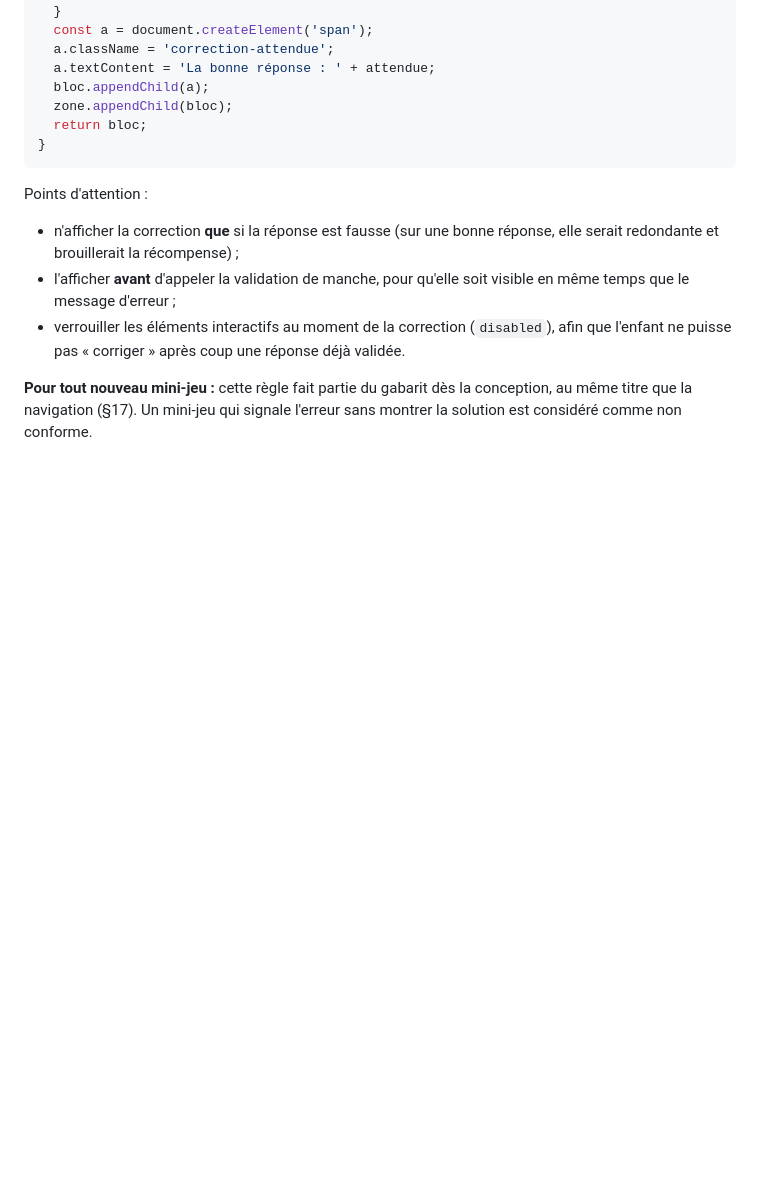
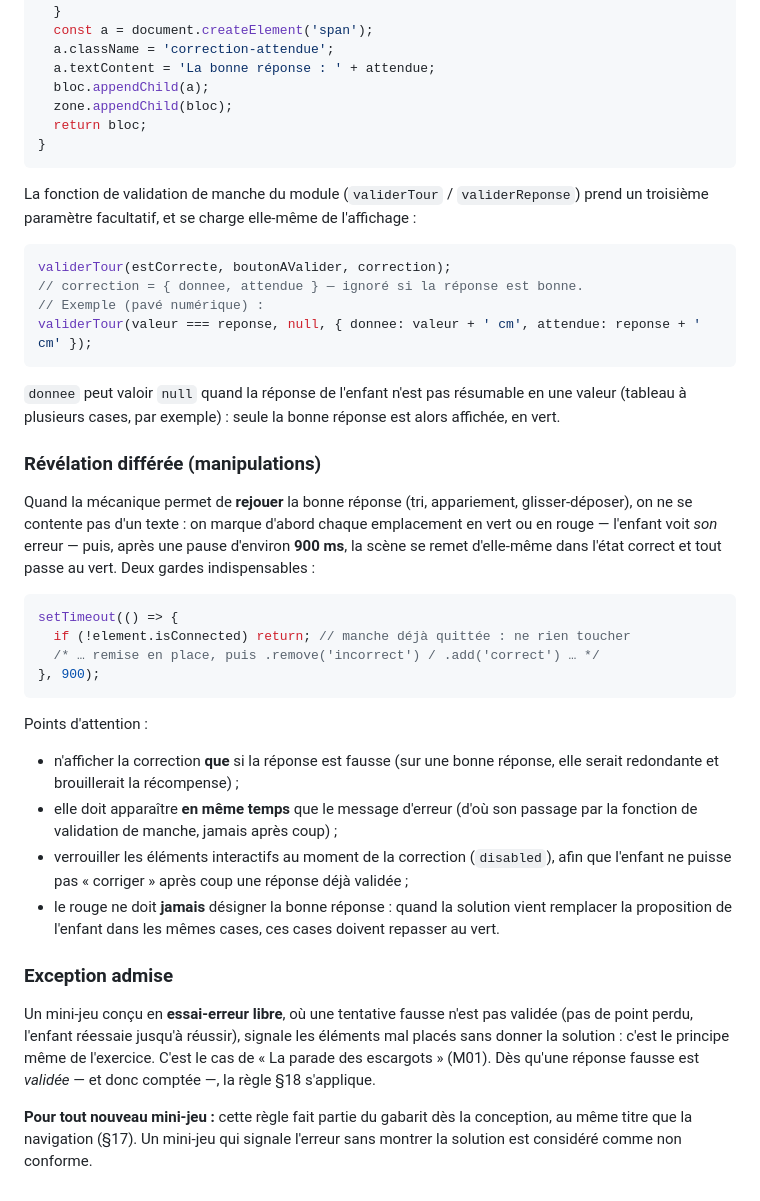
Before and after one commit to cyrillesa-creator/mayeutik, a Markdown page: CHARTE.md, the part around the change. Drawn GitHub-style; blank space fills up the shorter version.

Commit message:
charte: complète le §18 (correction transmise à la validation de manche, révélation différée)
Co-Authored-By: Claude Opus 5 <noreply@anthropic.com>
Claude-Session: https://claude.ai/code/session_01Rp7cBYKHZU6Aa2eKPLcF2d

````diff
--- a/CHARTE.md
+++ b/CHARTE.md
@@ -713,10 +713,46 @@ function afficherCorrection(zone, donnee, attendue) {
 }
 ```
 
+La fonction de validation de manche du module (`validerTour` / `validerReponse`) prend un
+troisième paramètre facultatif, et se charge elle-même de l'affichage :
+
+```js
+validerTour(estCorrecte, boutonAValider, correction);
+// correction = { donnee, attendue } — ignoré si la réponse est bonne.
+// Exemple (pavé numérique) :
+validerTour(valeur === reponse, null, { donnee: valeur + ' cm', attendue: reponse + ' cm' });
+```
+
+`donnee` peut valoir `null` quand la réponse de l'enfant n'est pas résumable en une valeur
+(tableau à plusieurs cases, par exemple) : seule la bonne réponse est alors affichée, en vert.
+
+### Révélation différée (manipulations)
+
+Quand la mécanique permet de **rejouer** la bonne réponse (tri, appariement, glisser-déposer),
+on ne se contente pas d'un texte : on marque d'abord chaque emplacement en vert ou en rouge —
+l'enfant voit *son* erreur — puis, après une pause d'environ **900 ms**, la scène se remet
+d'elle-même dans l'état correct et tout passe au vert. Deux gardes indispensables :
+
+```js
+setTimeout(() => {
+  if (!element.isConnected) return; // manche déjà quittée : ne rien toucher
+  /* … remise en place, puis .remove('incorrect') / .add('correct') … */
+}, 900);
+```
+
 Points d'attention :
 
 - n'afficher la correction **que** si la réponse est fausse (sur une bonne réponse, elle serait redondante et brouillerait la récompense) ;
-- l'afficher **avant** d'appeler la validation de manche, pour qu'elle soit visible en même temps que le message d'erreur ;
-- verrouiller les éléments interactifs au moment de la correction (`disabled`), afin que l'enfant ne puisse pas « corriger » après coup une réponse déjà validée.
+- elle doit apparaître **en même temps** que le message d'erreur (d'où son passage par la fonction de validation de manche, jamais après coup) ;
+- verrouiller les éléments interactifs au moment de la correction (`disabled`), afin que l'enfant ne puisse pas « corriger » après coup une réponse déjà validée ;
+- le rouge ne doit **jamais** désigner la bonne réponse : quand la solution vient remplacer la
+  proposition de l'enfant dans les mêmes cases, ces cases doivent repasser au vert.
+
+### Exception admise
+
+Un mini-jeu conçu en **essai-erreur libre**, où une tentative fausse n'est pas validée (pas de
+point perdu, l'enfant réessaie jusqu'à réussir), signale les éléments mal placés sans donner la
+solution : c'est le principe même de l'exercice. C'est le cas de « La parade des escargots »
+(M01). Dès qu'une réponse fausse est *validée* — et donc comptée —, la règle §18 s'applique.
 
 **Pour tout nouveau mini-jeu :** cette règle fait partie du gabarit dès la conception, au même titre que la navigation (§17). Un mini-jeu qui signale l'erreur sans montrer la solution est considéré comme non conforme.
````
